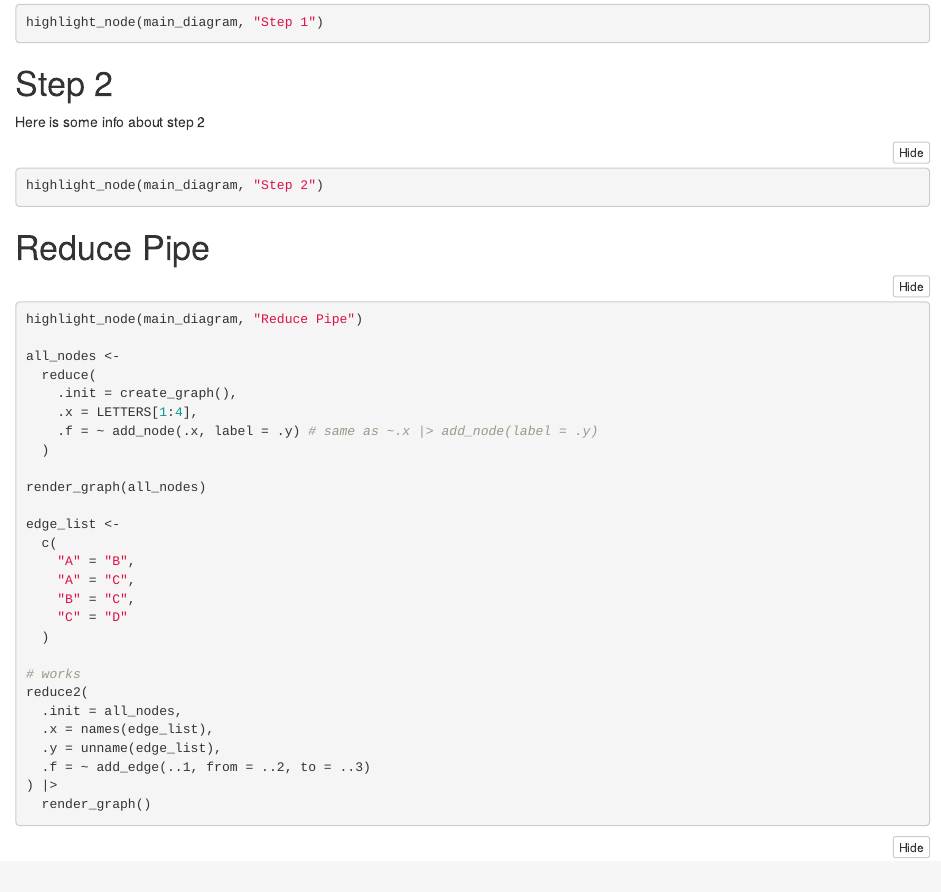
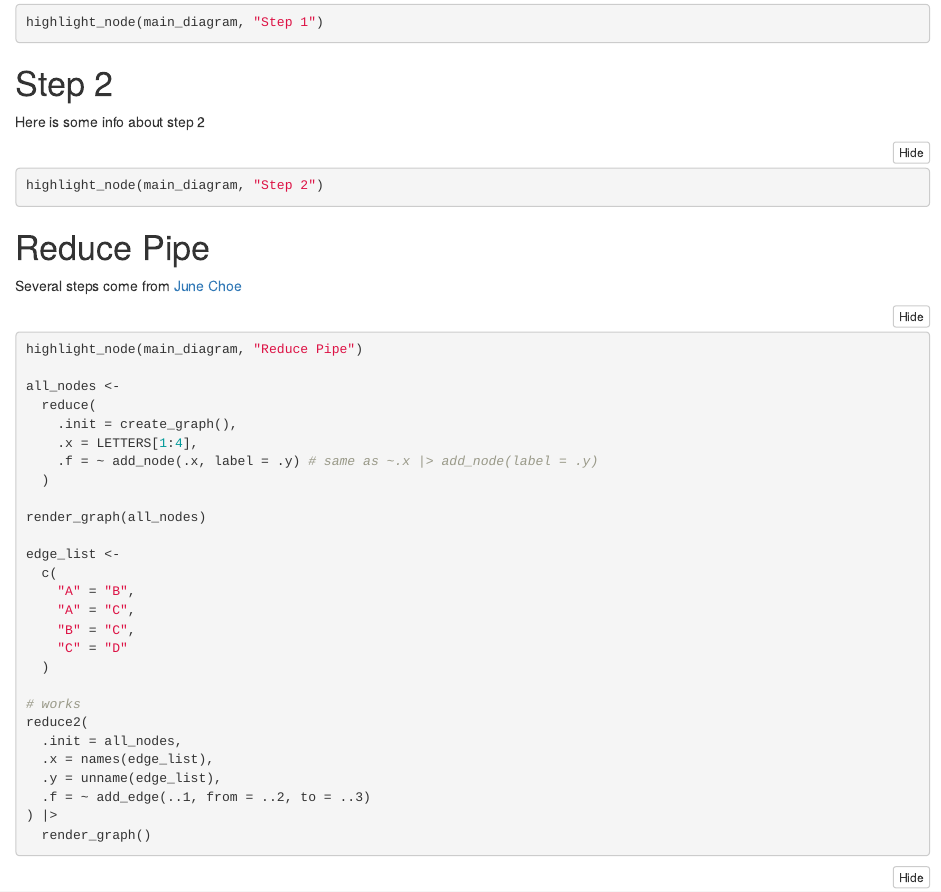
Before and after one commit to rjake/common-files, an R Markdown document (diagrammer-links.Rmd): the page in a window 1100 px wide, from 980 px down. Rendered offline with R 4.5, knitr and Pandoc, with nearby package versions; the code chunks are not run, so their results and figures are left out.

Commit message:
Update diagrammer-links.Rmd

````diff
--- a/diagrammer-links.Rmd
+++ b/diagrammer-links.Rmd
@@ -71,6 +71,7 @@ highlight_node(main_diagram, "Step 2")
 ```
 
 # Reduce Pipe {#reduce_pipe}
+Several steps come from [June Choe](https://yjunechoe.github.io/posts/2020-12-13-collapse-repetitive-piping-with-reduce/#a-reduce-solution)
 ```{r}
 highlight_node(main_diagram, "Reduce Pipe")
 
````
